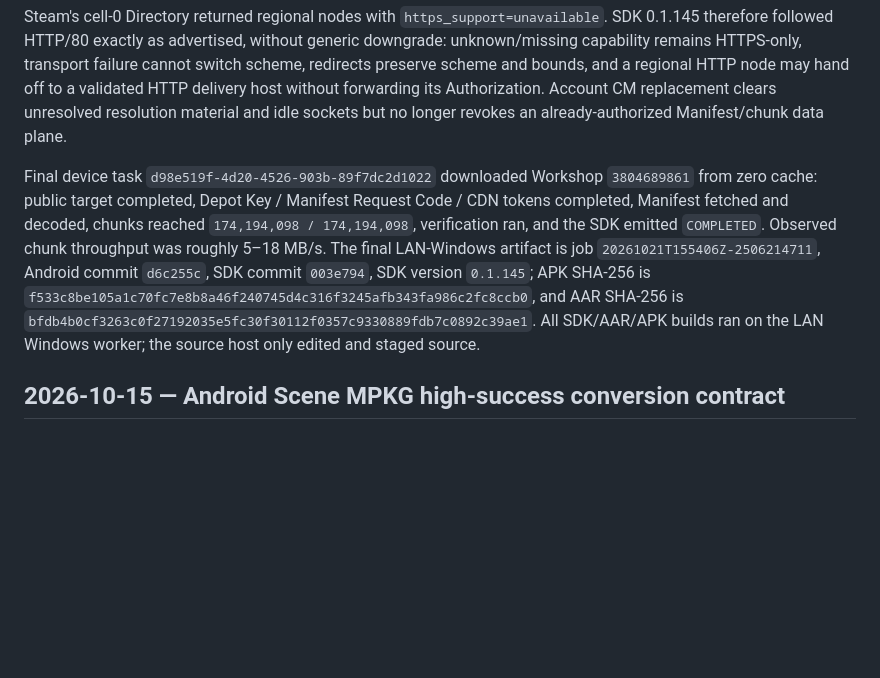
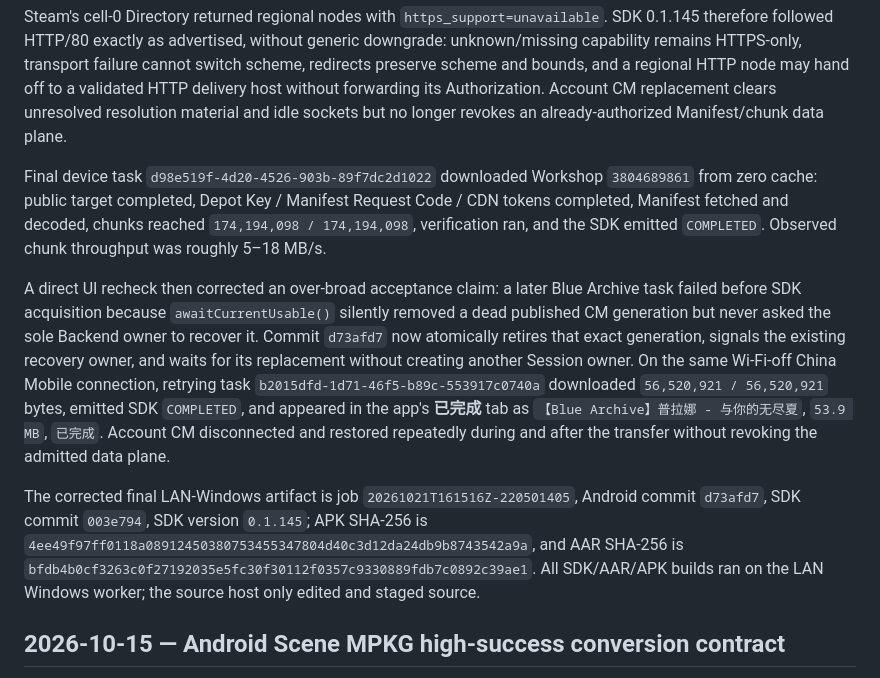
Before and after one commit to ChEnLeo-7/WallHub2.0-For-Android, a Markdown page: docs/development-log.md, the part around the change. Rendered like a GitHub page; blank space fills up the shorter version.

Commit message:
docs: record content-triggered CM recovery

```diff
--- a/docs/development-log.md
+++ b/docs/development-log.md
@@ -6,7 +6,11 @@ A PJZ110 on China Mobile NR_SA, with Wi-Fi disabled and App data cleared, comple
 
 Steam's cell-0 Directory returned regional nodes with `https_support=unavailable`. SDK 0.1.145 therefore followed HTTP/80 exactly as advertised, without generic downgrade: unknown/missing capability remains HTTPS-only, transport failure cannot switch scheme, redirects preserve scheme and bounds, and a regional HTTP node may hand off to a validated HTTP delivery host without forwarding its Authorization. Account CM replacement clears unresolved resolution material and idle sockets but no longer revokes an already-authorized Manifest/chunk data plane.
 
-Final device task `d98e519f-4d20-4526-903b-89f7dc2d1022` downloaded Workshop `3804689861` from zero cache: public target completed, Depot Key / Manifest Request Code / CDN tokens completed, Manifest fetched and decoded, chunks reached `174,194,098 / 174,194,098`, verification ran, and the SDK emitted `COMPLETED`. Observed chunk throughput was roughly 5–18 MB/s. The final LAN-Windows artifact is job `20261021T155406Z-2506214711`, Android commit `d6c255c`, SDK commit `003e794`, SDK version `0.1.145`; APK SHA-256 is `f533c8be105a1c70fc7e8b8a46f240745d4c316f3245afb343fa986c2fc8ccb0`, and AAR SHA-256 is `bfdb4b0cf3263c0f27192035e5fc30f30112f0357c9330889fdb7c0892c39ae1`. All SDK/AAR/APK builds ran on the LAN Windows worker; the source host only edited and staged source.
+Final device task `d98e519f-4d20-4526-903b-89f7dc2d1022` downloaded Workshop `3804689861` from zero cache: public target completed, Depot Key / Manifest Request Code / CDN tokens completed, Manifest fetched and decoded, chunks reached `174,194,098 / 174,194,098`, verification ran, and the SDK emitted `COMPLETED`. Observed chunk throughput was roughly 5–18 MB/s.
+
+A direct UI recheck then corrected an over-broad acceptance claim: a later Blue Archive task failed before SDK acquisition because `awaitCurrentUsable()` silently removed a dead published CM generation but never asked the sole Backend owner to recover it. Commit `d73afd7` now atomically retires that exact generation, signals the existing recovery owner, and waits for its replacement without creating another Session owner. On the same Wi-Fi-off China Mobile connection, retrying task `b2015dfd-1d71-46f5-b89c-553917c0740a` downloaded `56,520,921 / 56,520,921` bytes, emitted SDK `COMPLETED`, and appeared in the app's **已完成** tab as `【Blue Archive】普拉娜 - 与你的无尽夏`, `53.9 MB`, `已完成`. Account CM disconnected and restored repeatedly during and after the transfer without revoking the admitted data plane.
+
+The corrected final LAN-Windows artifact is job `20261021T161516Z-220501405`, Android commit `d73afd7`, SDK commit `003e794`, SDK version `0.1.145`; APK SHA-256 is `4ee49f97ff0118a08912450380753455347804d40c3d12da24db9b8743542a9a`, and AAR SHA-256 is `bfdb4b0cf3263c0f27192035e5fc30f30112f0357c9330889fdb7c0892c39ae1`. All SDK/AAR/APK builds ran on the LAN Windows worker; the source host only edited and staged source.
 
 ## 2026-10-15 — Android Scene MPKG high-success conversion contract
 
```
